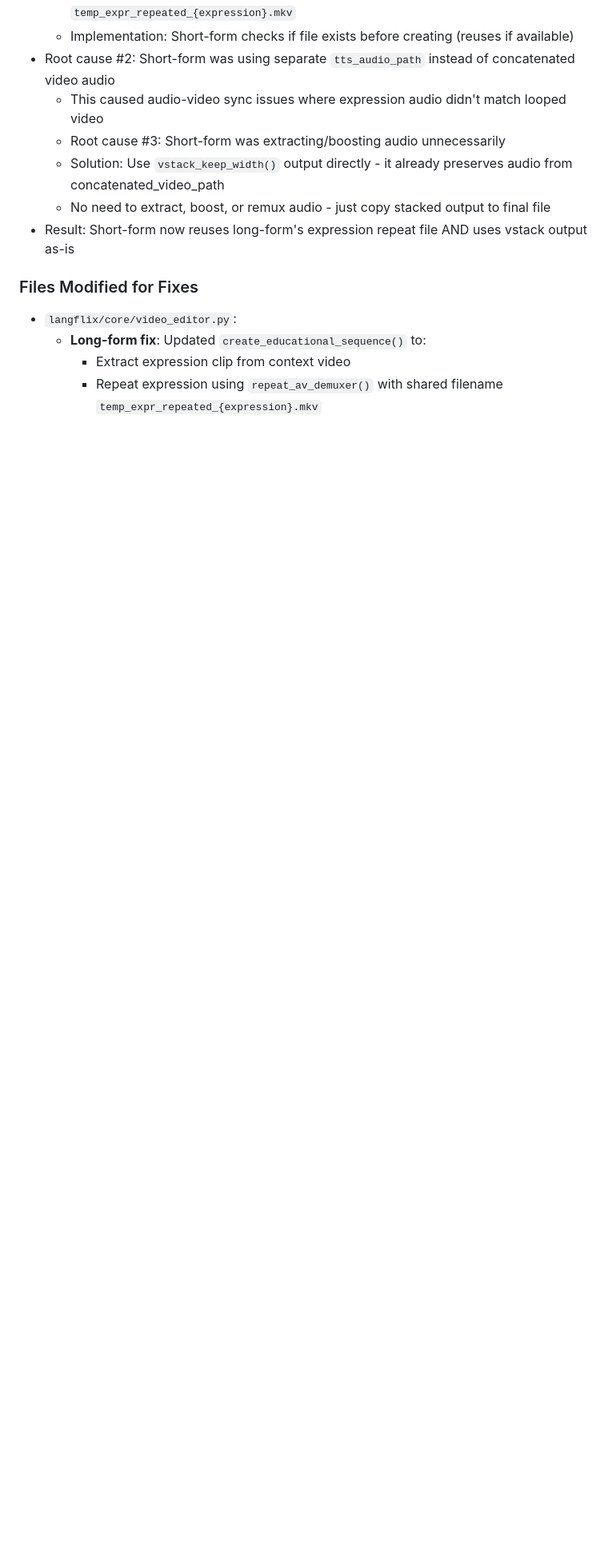
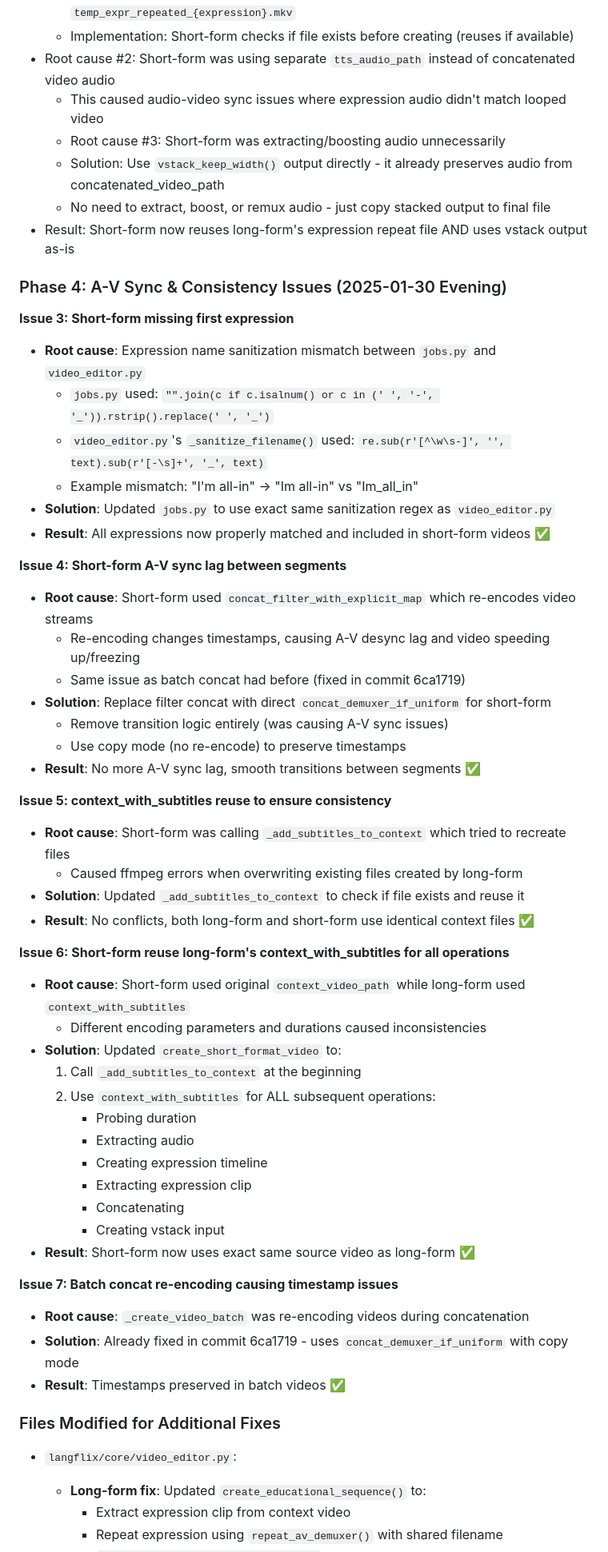
Before and after one commit to taigi0315/study_english_with_suits, a Markdown page: tickets/approved/TICKET-001-audio-repeat-drop-and-output-layout-standardization.md, the part around the change printed below. Shown: that part at 80% size. GitHub-like rendering; blank space fills up the shorter version.

```diff
--- a/tickets/approved/TICKET-001-audio-repeat-drop-and-output-layout-standardization.md
+++ b/tickets/approved/TICKET-001-audio-repeat-drop-and-output-layout-standardization.md
@@ -246,7 +248,51 @@ None - backward compatibility maintained with deprecated `build_repeated_av()` f
   - No need to extract, boost, or remux audio - just copy stacked output to final file
 - Result: Short-form now reuses long-form's expression repeat file AND uses vstack output as-is
 
-### Files Modified for Fixes
+### Phase 4: A-V Sync & Consistency Issues (2025-01-30 Evening)
+
+**Issue 3: Short-form missing first expression**
+- **Root cause**: Expression name sanitization mismatch between `jobs.py` and `video_editor.py`
+  - `jobs.py` used: `"".join(c if c.isalnum() or c in (' ', '-', '_')).rstrip().replace(' ', '_')`
+  - `video_editor.py`'s `_sanitize_filename()` used: `re.sub(r'[^\w\s-]', '', text).sub(r'[-\s]+', '_', text)`
+  - Example mismatch: "I'm all-in" → "Im all-in" vs "Im_all_in"
+- **Solution**: Updated `jobs.py` to use exact same sanitization regex as `video_editor.py`
+- **Result**: All expressions now properly matched and included in short-form videos ✅
+
+**Issue 4: Short-form A-V sync lag between segments**
+- **Root cause**: Short-form used `concat_filter_with_explicit_map` which re-encodes video streams
+  - Re-encoding changes timestamps, causing A-V desync lag and video speeding up/freezing
+  - Same issue as batch concat had before (fixed in commit 6ca1719)
+- **Solution**: Replace filter concat with direct `concat_demuxer_if_uniform` for short-form
+  - Remove transition logic entirely (was causing A-V sync issues)
+  - Use copy mode (no re-encode) to preserve timestamps
+- **Result**: No more A-V sync lag, smooth transitions between segments ✅
+
+**Issue 5: context_with_subtitles reuse to ensure consistency**
+- **Root cause**: Short-form was calling `_add_subtitles_to_context` which tried to recreate files
+  - Caused ffmpeg errors when overwriting existing files created by long-form
+- **Solution**: Updated `_add_subtitles_to_context` to check if file exists and reuse it
+- **Result**: No conflicts, both long-form and short-form use identical context files ✅
+
+**Issue 6: Short-form reuse long-form's context_with_subtitles for all operations**
+- **Root cause**: Short-form used original `context_video_path` while long-form used `context_with_subtitles`
+  - Different encoding parameters and durations caused inconsistencies
+- **Solution**: Updated `create_short_format_video` to:
+  1. Call `_add_subtitles_to_context` at the beginning
+  2. Use `context_with_subtitles` for ALL subsequent operations:
+     - Probing duration
+     - Extracting audio
+     - Creating expression timeline
+     - Extracting expression clip
+     - Concatenating
+     - Creating vstack input
+- **Result**: Short-form now uses exact same source video as long-form ✅
+
+**Issue 7: Batch concat re-encoding causing timestamp issues**
+- **Root cause**: `_create_video_batch` was re-encoding videos during concatenation
+- **Solution**: Already fixed in commit 6ca1719 - uses `concat_demuxer_if_uniform` with copy mode
+- **Result**: Timestamps preserved in batch videos ✅
+
+### Files Modified for Additional Fixes
 - `langflix/core/video_editor.py`:
   - **Long-form fix**: Updated `create_educational_sequence()` to:
     - Extract expression clip from context video
```
Also changed, not shown: other parts of tickets/approved/TICKET-001-audio-repeat-drop-and-output-layout-standardization.md (+57 -0 lines).
